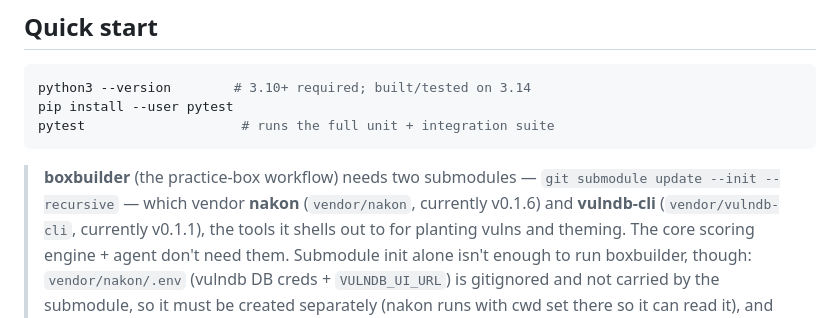
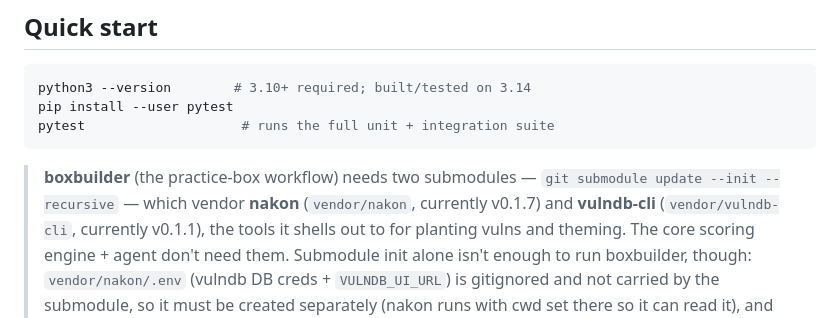
Before and after one commit to DawgSecTeam/huitzilopochtli, a Markdown page: README.md, the part around the change. GitHub-like rendering.

Commit message:
Bump vendor/nakon to v0.1.7
Escapes a configuration's run_as in run.sh's per-step comment line (a newline in it ran
the remainder as root) and documents catalog check --boxes-json.

````diff
--- a/README.md
+++ b/README.md
@@ -22,7 +22,7 @@ pytest                    # runs the full unit + integration suite
 ```
 
 > **boxbuilder** (the practice-box workflow) needs two submodules — `git submodule update
-> --init --recursive` — which vendor **nakon** (`vendor/nakon`, currently v0.1.6) and **vulndb-cli**
+> --init --recursive` — which vendor **nakon** (`vendor/nakon`, currently v0.1.7) and **vulndb-cli**
 > (`vendor/vulndb-cli`, currently v0.1.1), the tools it shells out to for planting vulns and theming. The core
 > scoring engine + agent don't need them. Submodule init alone isn't enough to run boxbuilder, though:
 > `vendor/nakon/.env` (vulndb DB creds + `VULNDB_UI_URL`) is gitignored and not carried by the submodule, so
````
